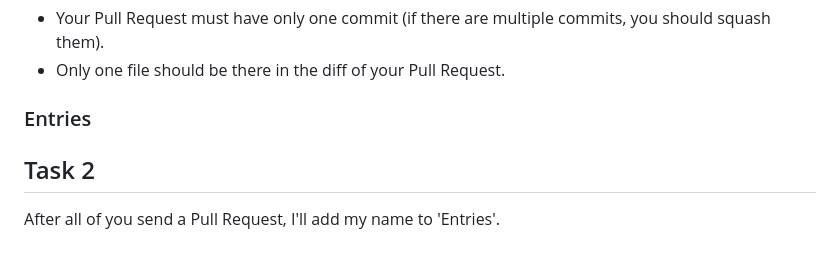
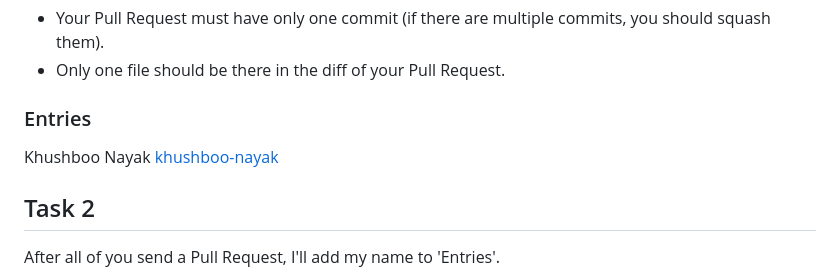
Before and after one commit to vsreyas/git-tasks, a Markdown page: README.md, the part around the change. Rendered like a GitHub page; blank space fills up the shorter version.

```diff
--- a/README.md
+++ b/README.md
@@ -27,7 +27,7 @@ Your entry should maintain alphabetic order and it should be in the format:
 - Only one file should be there in the diff of your Pull Request.
 
 ### Entries
-
+Khushboo Nayak [khushboo-nayak](http://github.com/khushboo-nayak)
 
 ## Task 2
 
```
